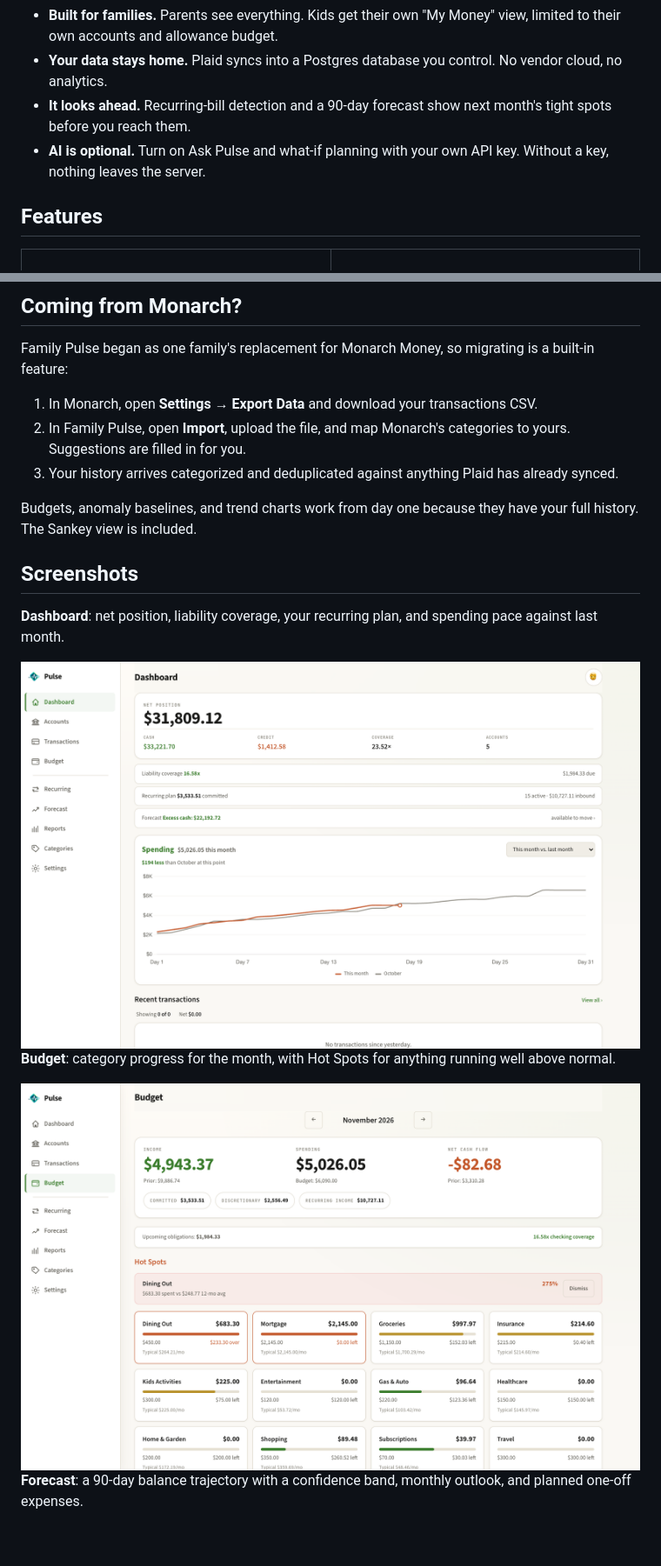
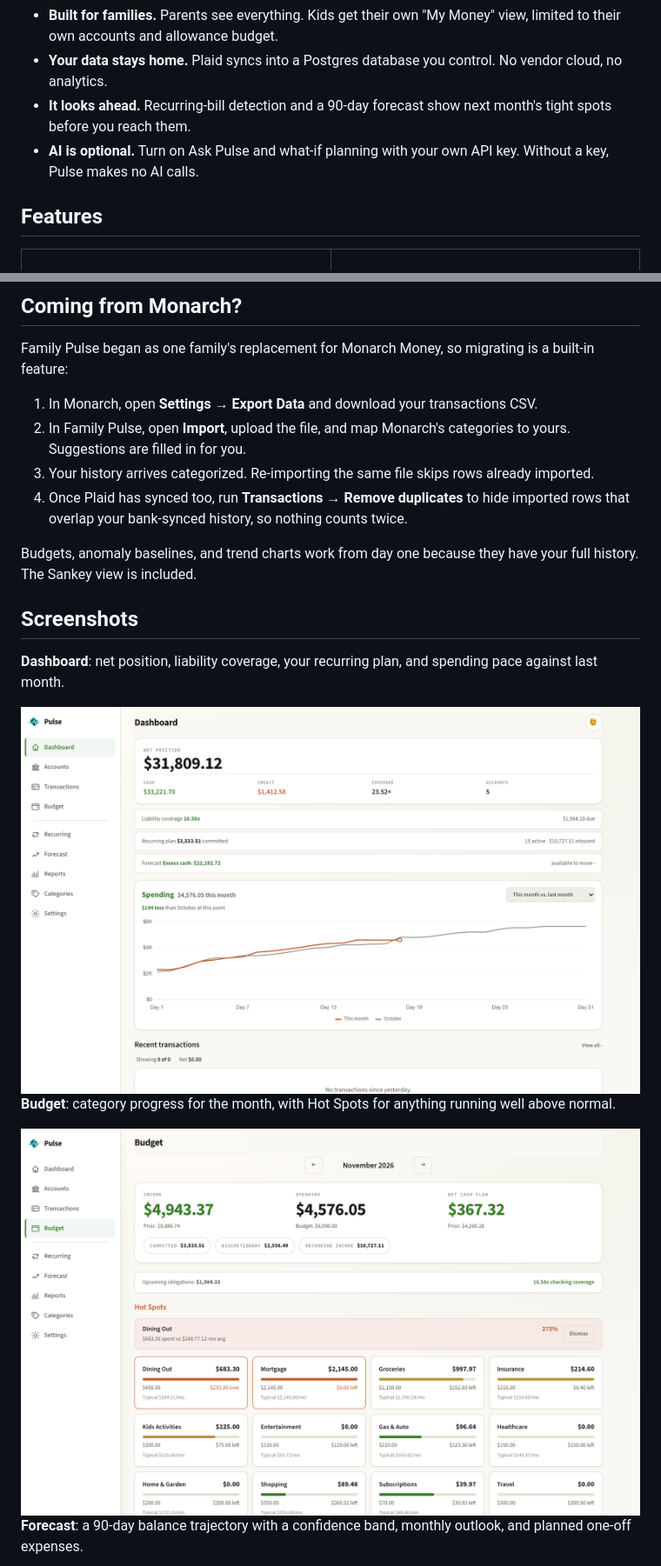
Before and after one commit to eforbell/familyPulse, a Markdown page: README.md, 2 parts joined by grey strips. Shown at 87% size. Drawn GitHub-style; pictures changed too: docs/images/budget.png, docs/images/dashboard.png; blank space fills up the shorter version.

```diff
--- a/README.md
+++ b/README.md
@@ -31,7 +31,7 @@ Most budgeting apps are built for one person and rented by the month. Family Pul
 - **Built for families.** Parents see everything. Kids get their own "My Money" view, limited to their own accounts and allowance budget.
 - **Your data stays home.** Plaid syncs into a Postgres database you control. No vendor cloud, no analytics.
 - **It looks ahead.** Recurring-bill detection and a 90-day forecast show next month's tight spots before you reach them.
-- **AI is optional.** Turn on Ask Pulse and what-if planning with your own API key. Without a key, nothing leaves the server.
+- **AI is optional.** Turn on Ask Pulse and what-if planning with your own API key. Without a key, Pulse makes no AI calls.
 
 ## Features
 
@@ -102,7 +102,8 @@ Family Pulse began as one family's replacement for Monarch Money, so migrating i
 
 1. In Monarch, open **Settings → Export Data** and download your transactions CSV.
 2. In Family Pulse, open **Import**, upload the file, and map Monarch's categories to yours. Suggestions are filled in for you.
-3. Your history arrives categorized and deduplicated against anything Plaid has already synced.
+3. Your history arrives categorized. Re-importing the same file skips rows already imported.
+4. Once Plaid has synced too, run **Transactions → Remove duplicates** to hide imported rows that overlap your bank-synced history, so nothing counts twice.
 
 Budgets, anomaly baselines, and trend charts work from day one because they have your full history. The Sankey view is included.
 
```
Also changed, not shown: other parts of README.md (+5 -3 lines), docs/development.md (+1 -1 lines), docs/images/cash-flow-dark.png, docs/images/cash-flow-light.png, docs/images/forecast.png, docs/images/mobile.png, 1 other file.
